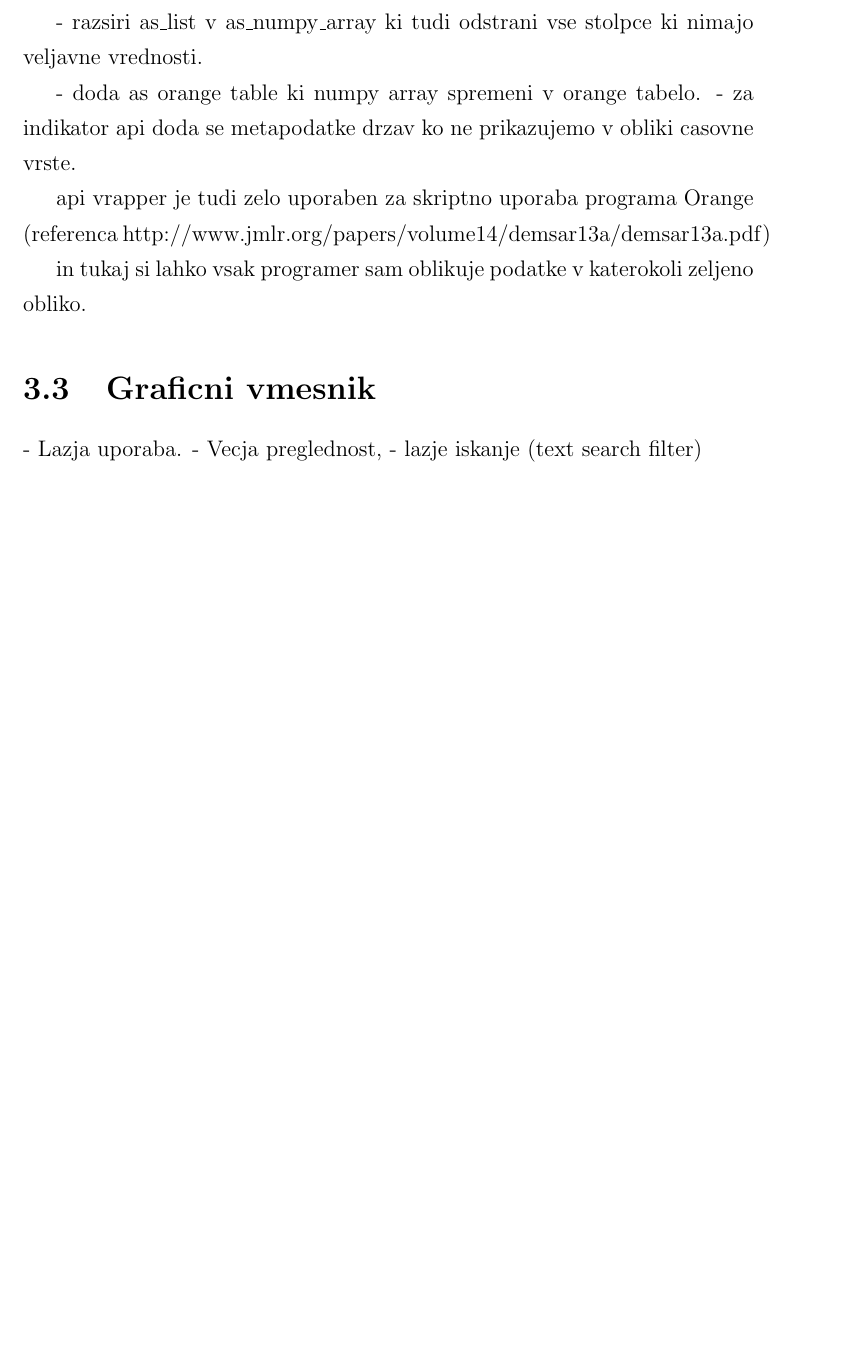
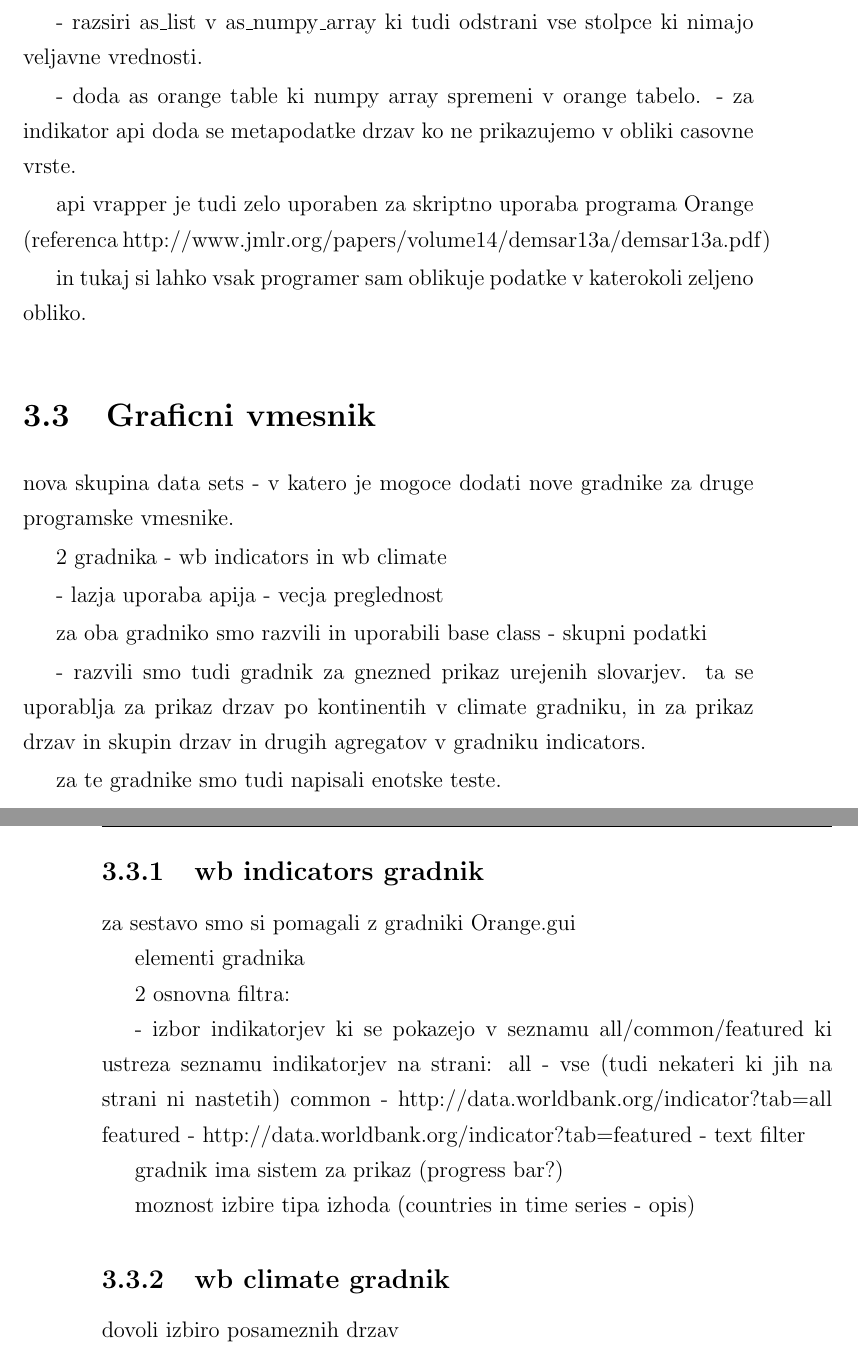
Before and after one commit to zidarsk8/testdump, a LaTeX thesis (diploma.tex, which reads addon.tex): part of page 35 of 44 before the commit and two parts of pages 35 and 36 of 44 after it, the two joined at a grey line, cut so that both start at the same text, the shorter picture padded with empty space. Compiled offline with pdfLaTeX.

Commit message:
Add add-on notes

```diff
--- a/addon.tex
+++ b/addon.tex
@@ -234,6 +234,48 @@ in tukaj si lahko vsak programer sam oblikuje podatke v katerokoli zeljeno oblik
 \section{Graficni vmesnik}
 
 
-- Lazja uporaba.
-- Vecja preglednost,
-- lazje iskanje (text search filter)
+nova skupina data sets
+ - v katero je mogoce dodati nove gradnike za druge programske vmesnike.
+
+2 gradnika - wb indicators in wb climate
+
+- lazja uporaba apija
+- vecja preglednost
+
+
+za oba gradniko smo razvili in uporabili base class - skupni podatki
+
+- razvili smo tudi gradnik za gnezned prikaz urejenih slovarjev.
+  ta se uporablja za prikaz drzav po kontinentih v climate gradniku,
+  in za prikaz drzav in skupin drzav in drugih agregatov v gradniku
+  indicators.
+
+
+za te gradnike smo tudi napisali enotske teste.
+
+
+
+\subsection{wb indicators gradnik}
+
+za sestavo smo si pomagali z gradniki Orange.gui
+
+elementi gradnika
+
+2 osnovna filtra:
+
+- izbor indikatorjev ki se pokazejo v seznamu all/common/featured
+  ki ustreza seznamu indikatorjev na strani:
+  all - vse (tudi nekateri ki jih na strani ni nastetih)
+  common - http://data.worldbank.org/indicator?tab=all
+  featured - http://data.worldbank.org/indicator?tab=featured
+- text filter
+
+gradnik ima sistem za prikaz (progress bar?)
+
+moznost izbire tipa izhoda (countries in time series - opis)
+
+
+
+\subsection{wb climate gradnik}
+
+dovoli izbiro posameznih drzav
```
